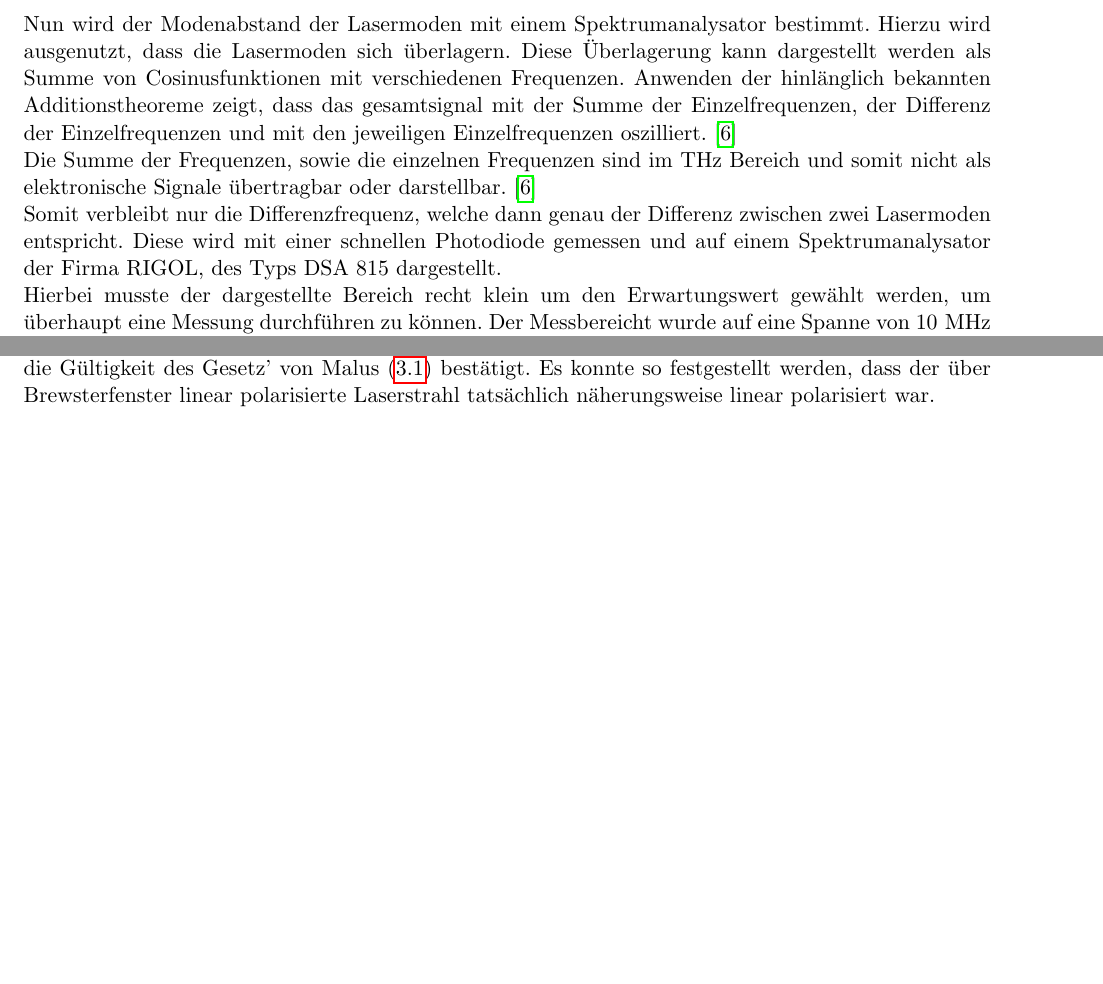
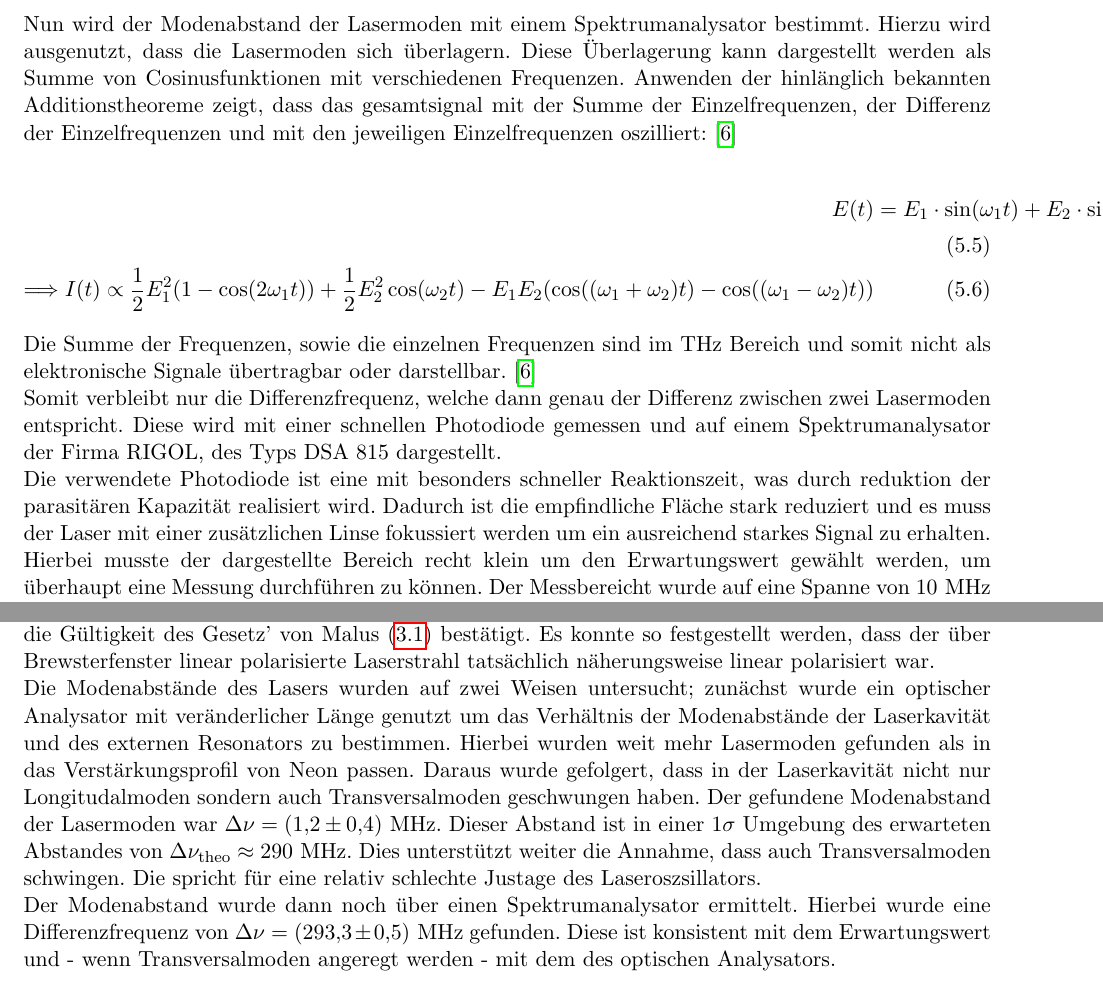
Before and after one commit to byteOfWisdom/p4, a LaTeX thesis (442-laser/latex/main.tex, which reads 442-laser/latex/fazit.tex, 442-laser/latex/spektrum_analysator.tex): two parts of pages 19 and 20 of 23, joined at a grey line, cut so that both start at the same text, the shorter picture padded with empty space. Compiled offline with pdfLaTeX.

Commit message:
fazit and spectrumanalyzer roundoff

```diff
--- a/442-laser/latex/fazit.tex
+++ b/442-laser/latex/fazit.tex
@@ -5,3 +5,7 @@ In diesem Versuch wurde ein HeNe-Laser für die Wellenlänge $\lambda=\SI{632.8}
 Die tatsächliche Wellenlänge des Laserlichts wurde mithilfe eines Transmissionsgitters und den Winkeln der ersten drei Maximaordnungen des beobachteten Interferenzmusters (Tabelle \ref{tab:gitter_500} auf $\lambda_{500}=\SI{616(5)}{\nano\meter}$ bestimmt. Die Abweichung zum Literaturwert (Übreinstimmung nur im Rahmen von einer $4\sigma$-Umgebung) ist vermutlich durch die mehreren longitudinalen und transversalen Moden mit zueinander verschobenen Wellenlängen, die im Resonator anschwingen und sich (ohne Modenkonkurrenz) überlagern, zu erklären.
 
 Mithilfe eines Polarisators und einer Photodiode wurde anschließend der Polarisationzustand des aus dem Laserresonator ausgekoppelten Laserstrahls untersucht. Die ermittelten Photodiodenspannungen abhängig vom Polarisatorwinkel sind in Tabelle \ref{tab:polarisation} aufgeführt. Aus der Messung wurde der Polarisationsgrad als $PG = \num{0.970(0.002)}$ bestimmt und durch die Auftragung der Spannung $U$ als Maß der Lichtintensität gegen den Verdrehungswinkel der Einfluss des Polarisators auf den Laserstrahl die Gültigkeit des Gesetz' von Malus \eqref{eq:malus} bestätigt. Es konnte so festgestellt werden, dass der über Brewsterfenster linear polarisierte Laserstrahl tatsächlich näherungsweise linear polarisiert war.
+
+Die Modenabstände des Lasers wurden auf zwei Weisen untersucht; zunächst wurde ein optischer Analysator mit veränderlicher Länge genutzt um das Verhältnis der Modenabstände der Laserkavität und des externen Resonators zu bestimmen. Hierbei wurden weit mehr Lasermoden gefunden als in das Verstärkungsprofil von Neon passen. Daraus wurde gefolgert, dass in der Laserkavität nicht nur Longitudalmoden sondern auch Transversalmoden geschwungen haben. Der gefundene Modenabstand der Lasermoden war $\Delta \nu = \SI{1.2(4)}{\mega\hertz}$. Dieser Abstand ist in einer $1\sigma$ Umgebung des erwarteten Abstandes von $\Delta\nu_\text{theo} \approx \SI{290}{\mega\hertz}$. Dies unterstützt weiter die Annahme, dass auch Transversalmoden schwingen. Die spricht für eine relativ schlechte Justage des Laseroszsillators.
+
+Der Modenabstand wurde dann noch über einen Spektrumanalysator ermittelt. Hierbei wurde eine Differenzfrequenz von $\Delta\nu = \SI{293.3(5)}{\mega\hertz}$ gefunden. Diese ist konsistent mit dem Erwartungswert und - wenn Transversalmoden angeregt werden - mit dem des optischen Analysators.
--- a/442-laser/latex/spektrum_analysator.tex
+++ b/442-laser/latex/spektrum_analysator.tex
@@ -68,11 +68,18 @@ Die angeregten Transversalmoden sprechen für eine relativ schlechte Justage des
 \section{Spektrumanalysator}
 \label{sec:spectrumanalyzer}
 
-Nun wird der Modenabstand der Lasermoden mit einem Spektrumanalysator bestimmt. Hierzu wird ausgenutzt, dass die Lasermoden sich überlagern. Diese Überlagerung kann dargestellt werden als Summe von Cosinusfunktionen mit verschiedenen Frequenzen. Anwenden der hinlänglich bekannten Additionstheoreme zeigt, dass das gesamtsignal mit der Summe der Einzelfrequenzen, der Differenz der Einzelfrequenzen und mit den jeweiligen Einzelfrequenzen oszilliert. \cite{Versuchsanleitung442}
+Nun wird der Modenabstand der Lasermoden mit einem Spektrumanalysator bestimmt. Hierzu wird ausgenutzt, dass die Lasermoden sich überlagern. Diese Überlagerung kann dargestellt werden als Summe von Cosinusfunktionen mit verschiedenen Frequenzen. Anwenden der hinlänglich bekannten Additionstheoreme zeigt, dass das gesamtsignal mit der Summe der Einzelfrequenzen, der Differenz der Einzelfrequenzen und mit den jeweiligen Einzelfrequenzen oszilliert: \cite{Versuchsanleitung442}
+
+\begin{align}
+	E(t) &= E_1 \cdot \sin(\omega_1 t) + E_2 \cdot \sin(\omega_2 t)\\
+	\imply I(t) \propto \frac12 E_1^2 (1 - \cos(2 \omega_1 t)) + \frac12 E_2^2 \cos(\omega_2 t) - E_1 E_2 (\cos((\omega_1 + \omega_2) t) - \cos((\omega_1 - \omega_2) t))
+\end{align}
 
 Die Summe der Frequenzen, sowie die einzelnen Frequenzen sind im $\unit{\tera\hertz}$ Bereich und somit nicht als elektronische Signale übertragbar oder darstellbar. \cite{Versuchsanleitung442}
 
 Somit verbleibt nur die Differenzfrequenz, welche dann genau der Differenz zwischen zwei Lasermoden entspricht. Diese wird mit einer schnellen Photodiode gemessen und auf einem Spektrumanalysator der Firma RIGOL, des Typs DSA 815 dargestellt.
+
+Die verwendete Photodiode ist eine mit besonders schneller Reaktionszeit, was durch reduktion der parasitären Kapazität realisiert wird. Dadurch ist die empfindliche Fläche stark reduziert und es muss der Laser mit einer zusätzlichen Linse fokussiert werden um ein ausreichend starkes Signal zu erhalten.
 
 Hierbei musste der dargestellte Bereich recht klein um den Erwartungswert gewählt werden, um überhaupt eine Messung durchführen zu können. Der Messbereicht wurde auf eine Spanne von $\SI{10}{\mega\hertz}$ eingestellt, mit einer Mittelfrequenz von $\SI{290}{\mega\hertz}$. So wurde ein schmales Maximum bei $\SI{293.3(5)}{\mega\hertz}$ gefunden, wobei es eine FWHM\footnote{\textit{Full width half maximum}, deutsch: Volle Breite des halben Maximums} von etwa $\SI{1}{\mega\hertz}$ aufweist, woraus sich die Unsicherheit ergibt.
 
```
Also changed, not shown: 442-laser/latex/wellenlaenge.tex (+1 -0 lines), 442-laser/figs/analysator_spectrum_0.pdf, 442-laser/figs/analysator_spectrum_2.pdf, 442-laser/latex/main.pdf, 442-laser/latex/spektrum_analysator.tex (2 more changed lines).
